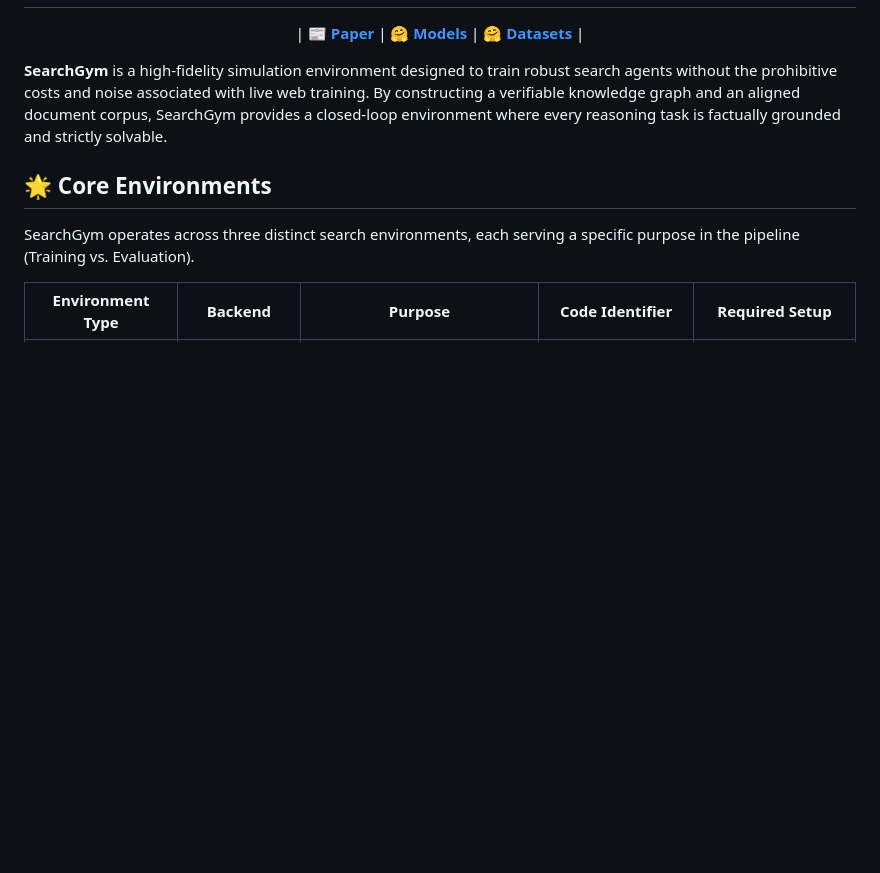
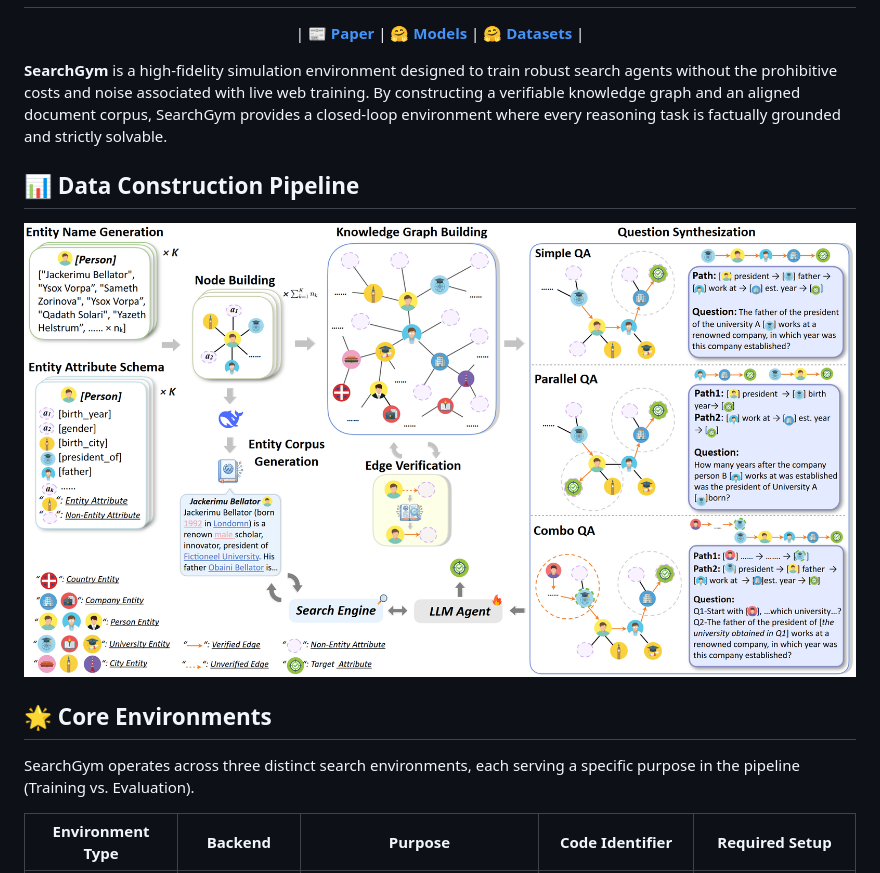
Before and after one commit to litescraper/SearchGym, a Markdown page: README.md, the part around the change. GitHub-like rendering; pictures changed too: assets/data_pipeline.png (added); blank space fills up the shorter version.

Commit message:
UPDATE: assets

```diff
--- a/README.md
+++ b/README.md
@@ -5,6 +5,12 @@
 </p>
 
 **SearchGym** is a high-fidelity simulation environment designed to train robust search agents without the prohibitive costs and noise associated with live web training. By constructing a verifiable knowledge graph and an aligned document corpus, SearchGym provides a closed-loop environment where every reasoning task is factually grounded and strictly solvable.
+
+## 📊 Data Construction Pipeline
+
+<p align="center">
+  <img src="assets/data_pipeline.png" alt="SearchGym Data Pipeline" width="100%">
+</p>
 
 ## 🌟 Core Environments
 
```
